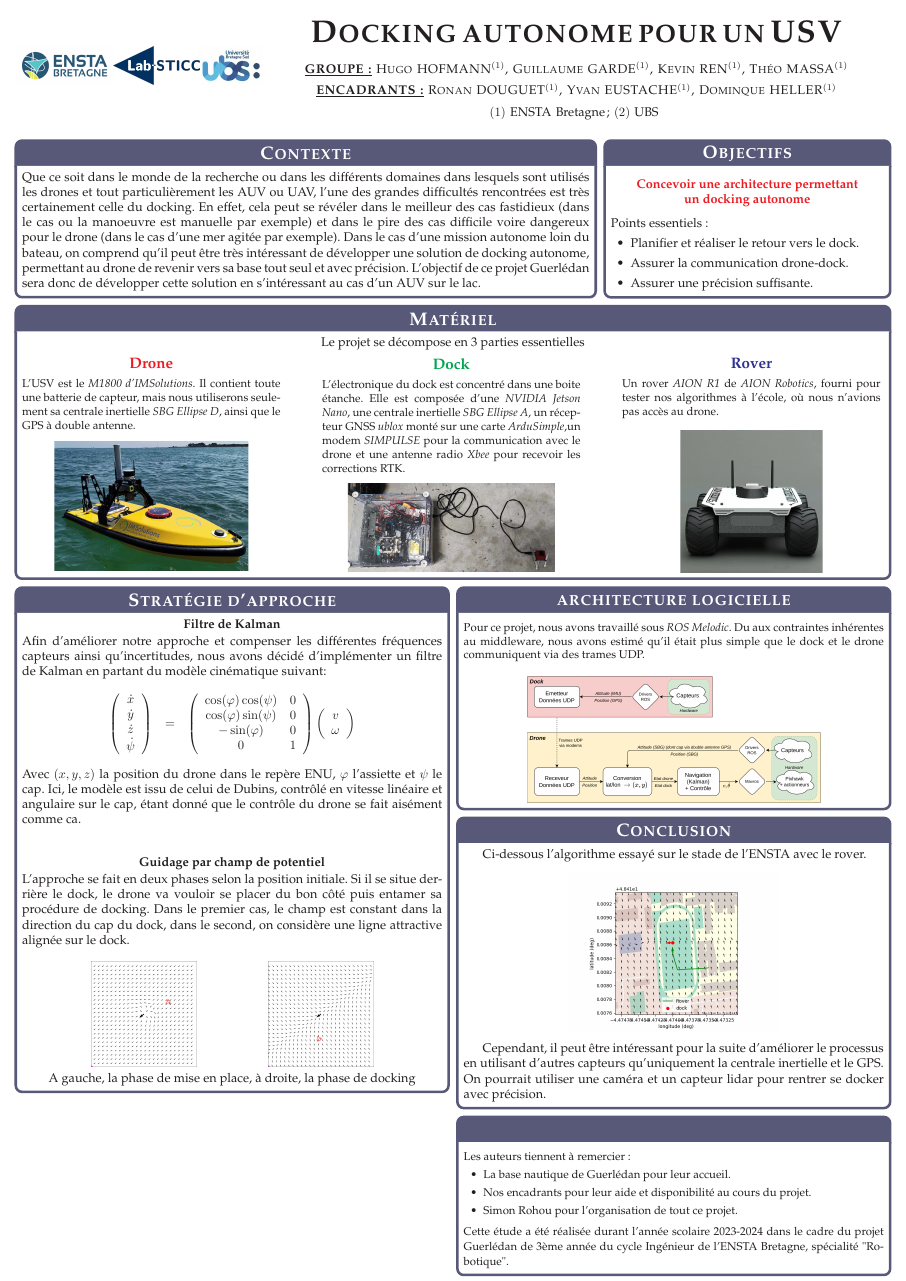
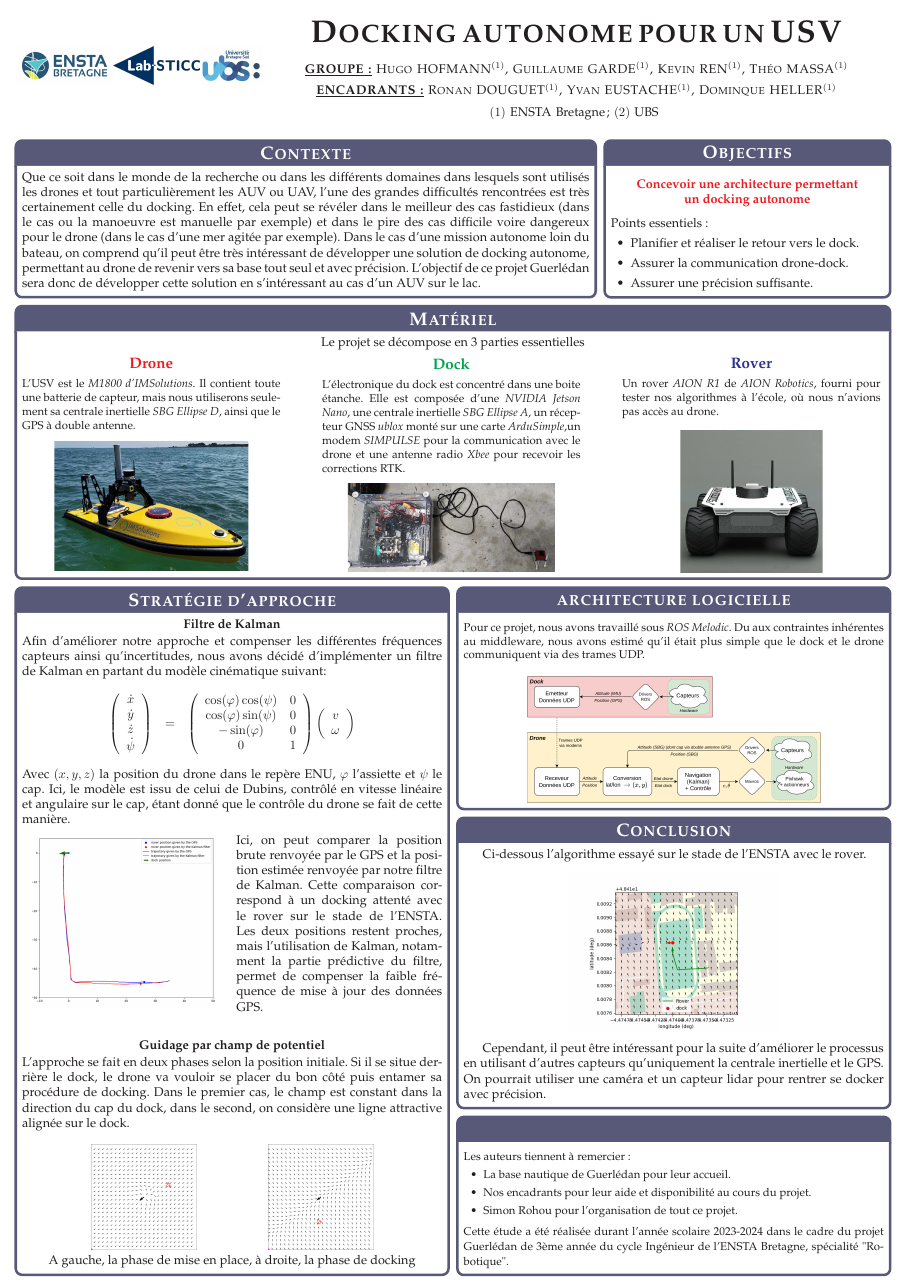
Before and after one commit to ThMassa/docking, a LaTeX poster (poster/poster_portrait.tex): the whole page. Compiled offline with pdfLaTeX.

Commit message:
poster fini

```diff
--- a/poster/poster_portrait.tex
+++ b/poster/poster_portrait.tex
@@ -206,10 +206,23 @@
 
 	Avec $(x,y,z)$ la position du drone dans le repère ENU, $\varphi$ l'assiette et $\psi$ le cap. Ici,
 	le modèle est issu de celui de Dubins, contrôlé en vitesse linéaire et angulaire sur le cap, étant
-	donné que le contrôle du drone se fait aisément comme ca.
+	donné que le contrôle du drone se fait de cette manière.
 
-	% TODO : image comparaison
-
+	\begin{minipage}[t]{0.49\textwidth}
+		\vspace{-0.1cm}
+		\begin{center}
+			\includegraphics[width=0.9\textwidth]{GPSvsKalman.png}
+		\end{center}
+	\end{minipage}\hfill
+	\begin{minipage}[t]{0.49\textwidth}
+		\vspace{-0.1cm}
+		Ici, on peut comparer la position brute renvoyée par le GPS et
+		la position estimée renvoyée par notre filtre de Kalman. Cette comparaison
+		correspond à un docking attenté avec le rover sur le stade de l'ENSTA.\linebreak
+		Les deux positions restent proches, mais l'utilisation de Kalman, notamment la partie
+		prédictive du filtre, permet de compenser la faible fréquence de mise à jour des
+		données GPS.
+	\end{minipage}\hfill
 
 
     % Séparation verticale
```
Also changed, not shown: poster/poster_portrait.pdf.
